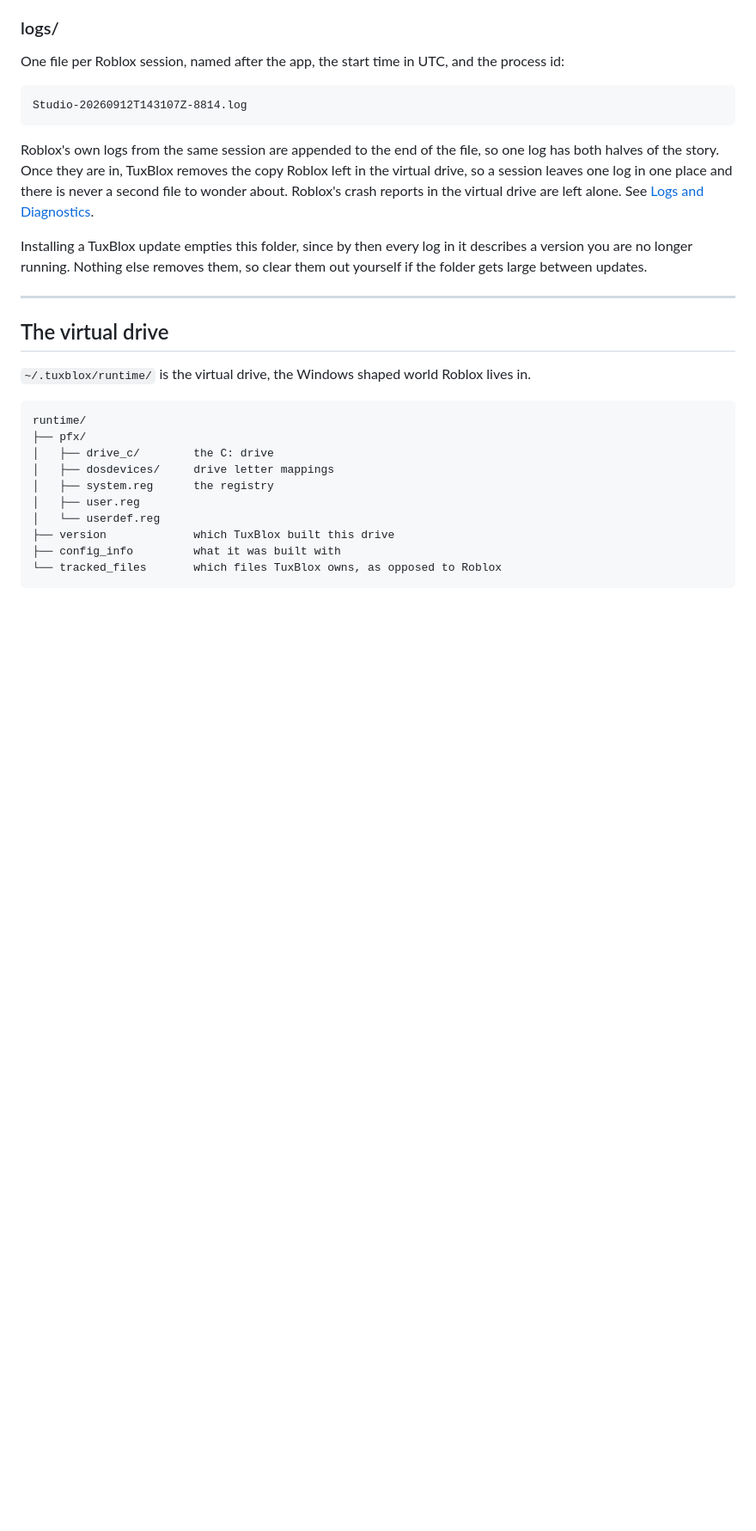
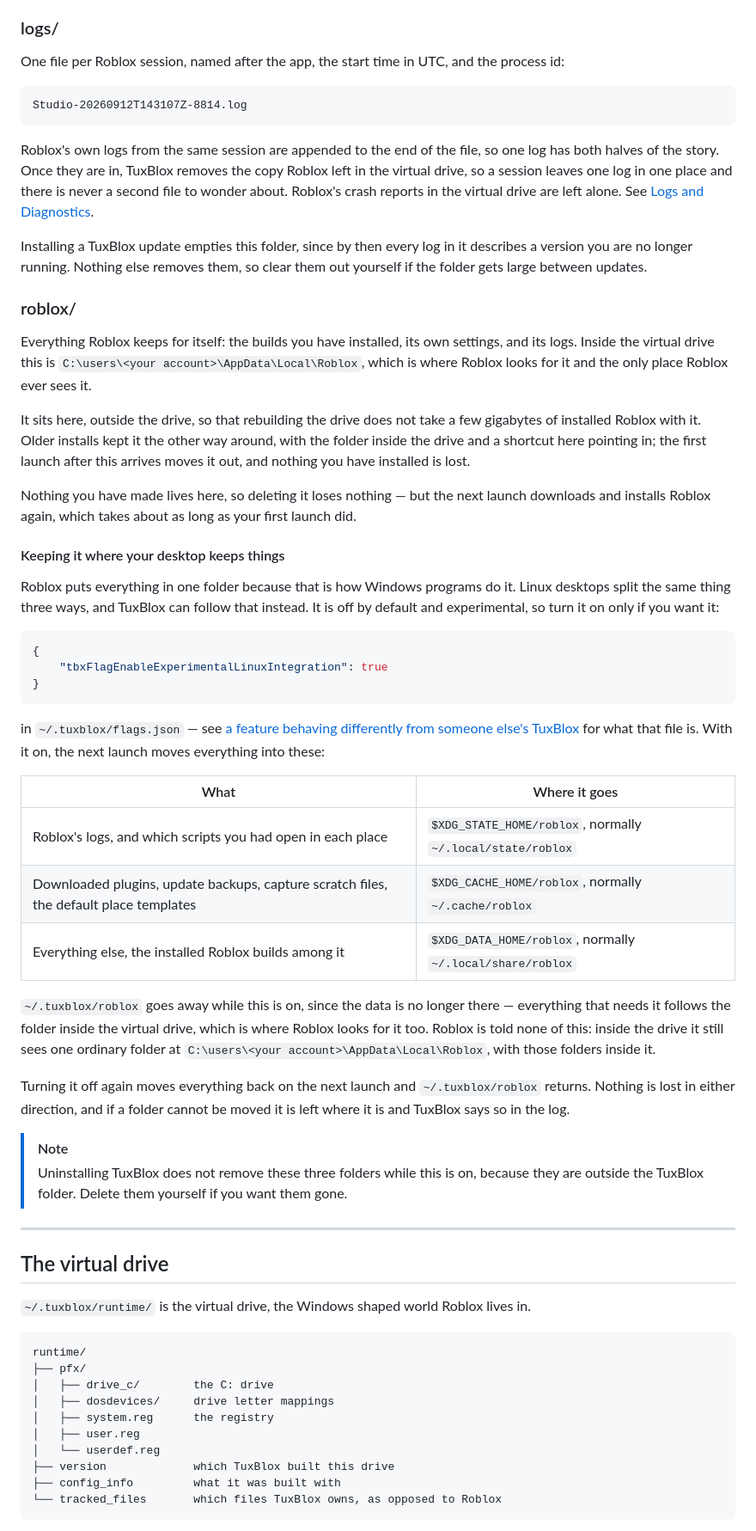
Before and after one commit to tuxblox/tuxblox.github.io, a Markdown page: docs/advanced/files-and-folders.md, the part around one of its changes. Shown at 86% size. Rendered like a GitHub page; blank space fills up the shorter version.

Commit message:
Document keeping Roblox's files in the host's own folders

````diff
--- a/docs/advanced/files-and-folders.md
+++ b/docs/advanced/files-and-folders.md
@@ -86,6 +87,39 @@ Roblox's own logs from the same session are appended to the end of the file, so
 
 Installing a TuxBlox update empties this folder, since by then every log in it describes a version you are no longer running. Nothing else removes them, so clear them out yourself if the folder gets large between updates.
 
+### roblox/
+
+Everything Roblox keeps for itself: the builds you have installed, its own settings, and its logs. Inside the virtual drive this is `C:\users\<your account>\AppData\Local\Roblox`, which is where Roblox looks for it and the only place Roblox ever sees it.
+
+It sits here, outside the drive, so that rebuilding the drive does not take a few gigabytes of installed Roblox with it. Older installs kept it the other way around, with the folder inside the drive and a shortcut here pointing in; the first launch after this arrives moves it out, and nothing you have installed is lost.
+
+Nothing you have made lives here, so deleting it loses nothing — but the next launch downloads and installs Roblox again, which takes about as long as your first launch did.
+
+#### Keeping it where your desktop keeps things
+
+Roblox puts everything in one folder because that is how Windows programs do it. Linux desktops split the same thing three ways, and TuxBlox can follow that instead. It is off by default and experimental, so turn it on only if you want it:
+
+```json
+{
+    "tbxFlagEnableExperimentalLinuxIntegration": true
+}
+```
+
+in `~/.tuxblox/flags.json` — see [a feature behaving differently from someone else's TuxBlox](../troubleshooting/common-problems.md) for what that file is. With it on, the next launch moves everything into these:
+
+| What | Where it goes |
+| --- | --- |
+| Roblox's logs, and which scripts you had open in each place | `$XDG_STATE_HOME/roblox`, normally `~/.local/state/roblox` |
+| Downloaded plugins, update backups, capture scratch files, the default place templates | `$XDG_CACHE_HOME/roblox`, normally `~/.cache/roblox` |
+| Everything else, the installed Roblox builds among it | `$XDG_DATA_HOME/roblox`, normally `~/.local/share/roblox` |
+
+`~/.tuxblox/roblox` goes away while this is on, since the data is no longer there — everything that needs it follows the folder inside the virtual drive, which is where Roblox looks for it too. Roblox is told none of this: inside the drive it still sees one ordinary folder at `C:\users\<your account>\AppData\Local\Roblox`, with those folders inside it.
+
+Turning it off again moves everything back on the next launch and `~/.tuxblox/roblox` returns. Nothing is lost in either direction, and if a folder cannot be moved it is left where it is and TuxBlox says so in the log.
+
+> [!NOTE]
+> Uninstalling TuxBlox does not remove these three folders while this is on, because they are outside the TuxBlox folder. Delete them yourself if you want them gone.
+
 ---
 
 ## The virtual drive
````
Also changed, not shown: other parts of docs/advanced/files-and-folders.md (+8 -3 lines).
